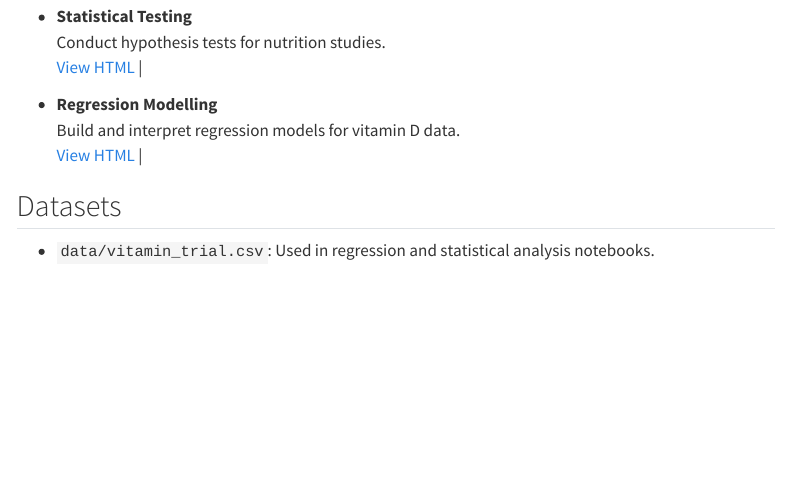
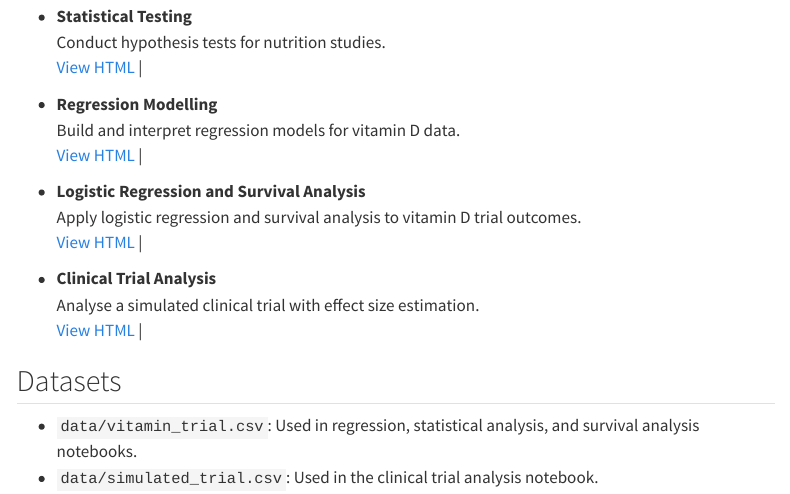
Before and after one commit to ggkuhnle/data-analysis-toolkit-FNS, a Quarto document (notebooks/04_data_analysis/index.qmd): the page in a window 1100 px wide, from 510 px down. Rendered offline with R 4.5, knitr and Pandoc in place of Quarto, with nearby package versions; menus at the side of the page are left out; badge pictures from the web are left out.

Commit message:
Include trials

```diff
--- a/notebooks/04_data_analysis/index.qmd
+++ b/notebooks/04_data_analysis/index.qmd
@@ -28,6 +28,15 @@ This module introduces techniques for exploring and analysing nutrition data, fr
   Build and interpret regression models for vitamin D data.
   [View HTML](4.5_regression_modelling.html) | [![Open in Colab](https://colab.research.google.com/assets/colab-badge.svg)](https://colab.research.google.com/github/ggkuhnle/data-analysis-toolkit-FNS/blob/main/notebooks/04_data_analysis/4.5_regression_modelling.ipynb)
 
+- **Logistic Regression and Survival Analysis**
+  Apply logistic regression and survival analysis to vitamin D trial outcomes.
+  [View HTML](04_logistic_and_survival.html) | [![Open in Colab](https://colab.research.google.com/assets/colab-badge.svg)](https://colab.research.google.com/github/ggkuhnle/data-analysis-toolkit-FNS/blob/main/notebooks/04_data_analysis/4.6_logistic_and_survival.ipynb)
+
+- **Clinical Trial Analysis**
+  Analyse a simulated clinical trial with effect size estimation.
+  [View HTML](04_clinical_trial_analysis.html) | [![Open in Colab](https://colab.research.google.com/assets/colab-badge.svg)](https://colab.research.google.com/github/ggkuhnle/data-analysis-toolkit-FNS/blob/main/notebooks/04_data_analysis/4.7_clinical_trial_analysis.ipynb)
+
 ## Datasets
 
-- `data/vitamin_trial.csv`: Used in regression and statistical analysis notebooks.
+- `data/vitamin_trial.csv`: Used in regression, statistical analysis, and survival analysis notebooks.
+- `data/simulated_trial.csv`: Used in the clinical trial analysis notebook.
```
Also changed, not shown: 2 other files.
